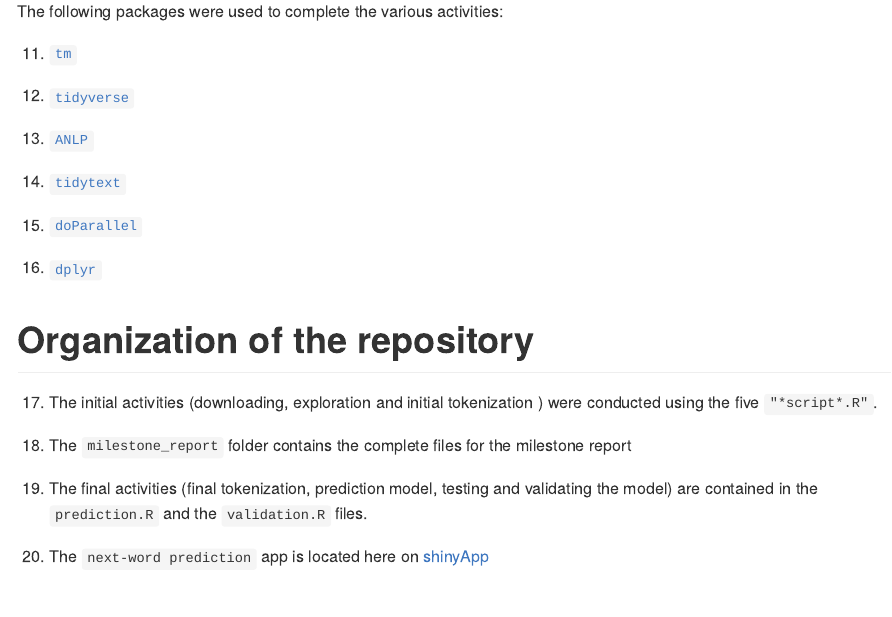
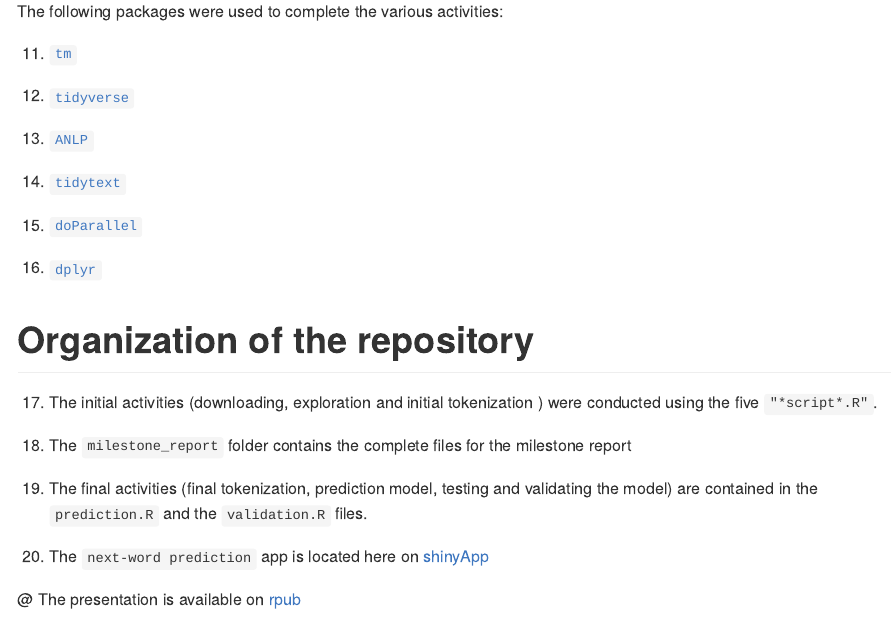
Before and after one commit to larui529/datascience_capstone, an R Markdown document (readme.Rmd): the page in a window 1100 px wide, from 1400 px down. Rendered offline with R 4.5, knitr and Pandoc, with nearby package versions.

Commit message:
added the link to the rpub presentation

```diff
--- a/readme.Rmd
+++ b/readme.Rmd
@@ -83,3 +83,5 @@ The following packages were used to complete the various activities:
 @)  The final activities (final tokenization, prediction model, testing and           validating the model) are contained in the `prediction.R` and the                 `validation.R` files.
 
 @) The `next-word prediction` app is located here on [shinyApp](https://stbalo2002.shinyapps.io/datascience_capstone_project/)
+
+@ The presentation is available on [rpub](http://rpubs.com/stbalo2002/datascience_capstone_project)
```
